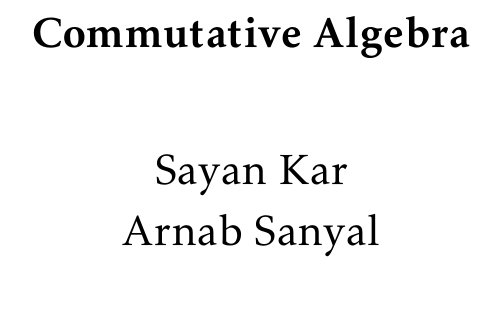
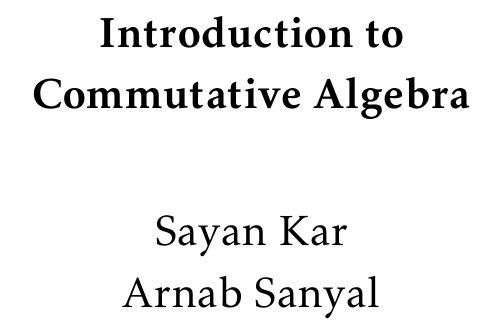
Before and after one commit to karsayan2357/commutative-algebra, a LaTeX book (main.tex): part of page 1 of 13, cut at the place of the change. Compiled offline with pdfLaTeX.

```diff
--- a/main.tex
+++ b/main.tex
@@ -3,7 +3,7 @@
 \input{preamble}
 \input{macros}
 
-\title{Commutative Algebra}
+\title{Introduction to \\ Commutative Algebra}
 \author{Sayan Kar \\ Arnab Sanyal}
 \date{Last updated on \today}
 
```
Also changed, not shown: main.pdf.
